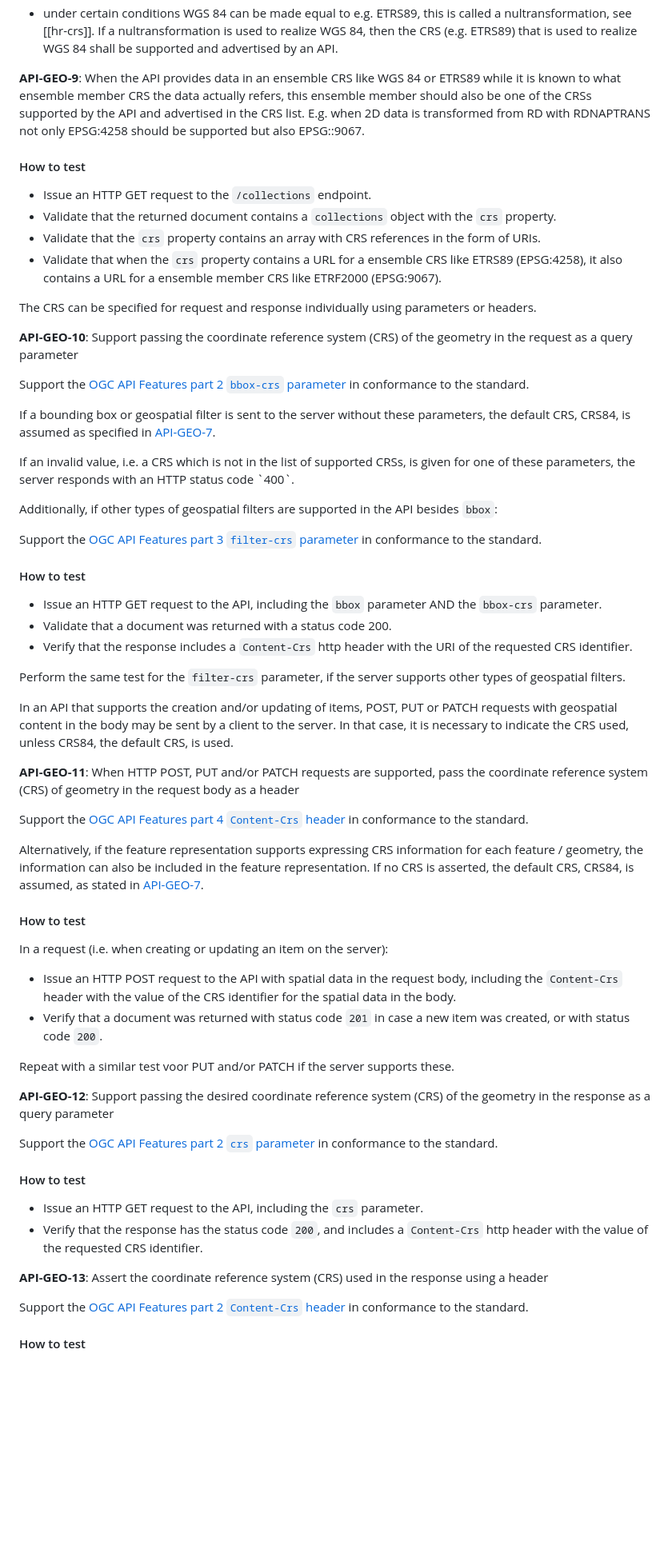
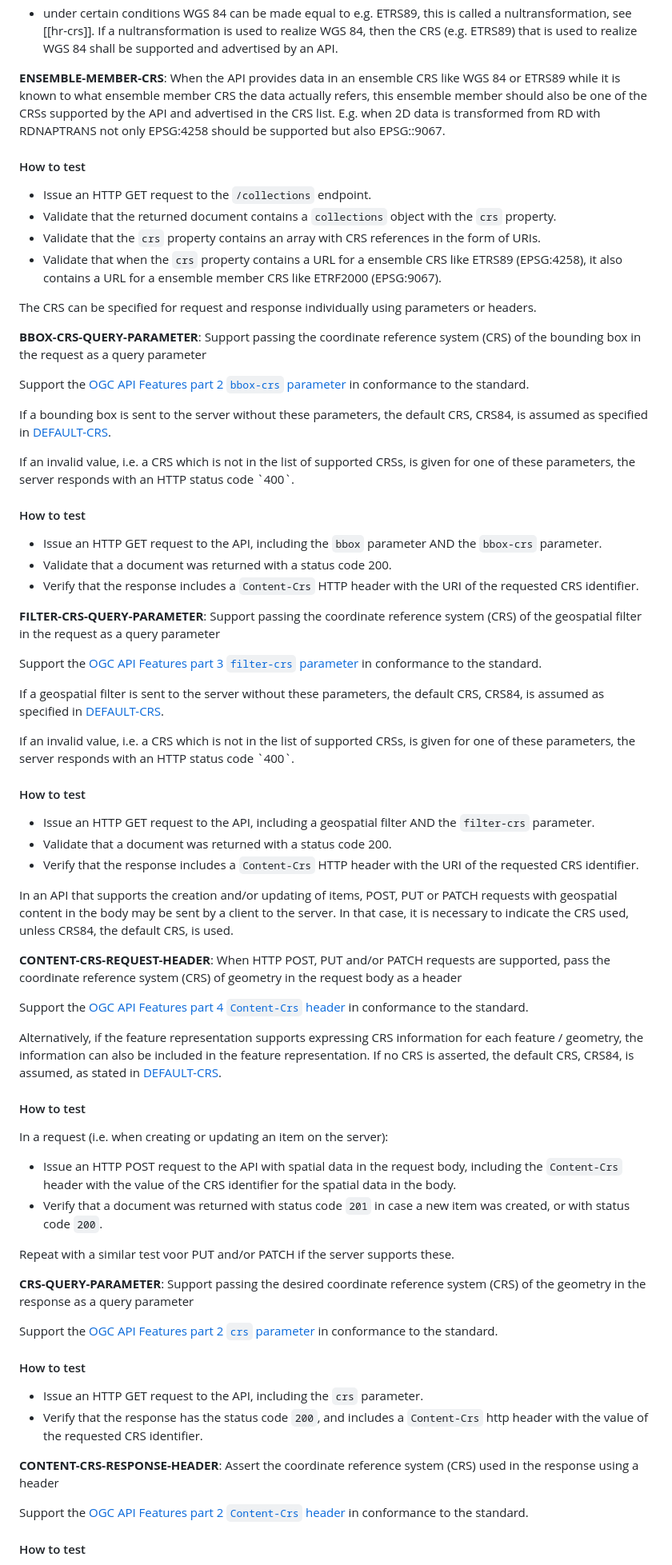
Before and after one commit to Logius-standaarden/API-mod-geospatial, a Markdown page: crs.md, the part around the change printed below. Shown: that part at 80% size. Drawn GitHub-style; blank space fills up the shorter version.

Commit message:
Rules hernoemd en anchors opgenomen voor oude rule nummers (versie voor consultatie geo module).

```diff
--- a/crs.md
+++ b/crs.md
@@ -116,8 +117,8 @@ The guiding principles for CRS support:
 - APIs shall support and advertise both ensemble CRSs and ensemble member CRSs if geometry is exchanged and the CRS for the geometry is an ensemble member CRS.
 - under certain conditions WGS 84 can be made equal to e.g. ETRS89, this is called a nultransformation, see [[hr-crs]]. If a nultransformation is used to realize WGS 84, then the CRS (e.g. ETRS89) that is used to realize WGS 84 shall be supported and advertised by an API.
 
-<div class="rule" id="api-geo-9">
-  <p class="rulelab"><strong>API-GEO-9</strong>: When the API provides data in an ensemble CRS like WGS 84 or ETRS89 while it is known to what ensemble member CRS the data actually refers, this ensemble member should also be one of the CRSs supported by the API and advertised in the CRS list. E.g. when 2D data is transformed from RD with RDNAPTRANS not only EPSG:4258 should be supported but also EPSG::9067.</p>
+<div class="rule" id="ensemble-member-crs">
+  <p class="rulelab"><strong>ENSEMBLE-MEMBER-CRS</strong>: When the API provides data in an ensemble CRS like WGS 84 or ETRS89 while it is known to what ensemble member CRS the data actually refers, this ensemble member should also be one of the CRSs supported by the API and advertised in the CRS list. E.g. when 2D data is transformed from RD with RDNAPTRANS not only EPSG:4258 should be supported but also EPSG::9067.</p>
   <h4 class="rulelab">How to test</h4>
   <ul>
     <li>Issue an HTTP GET request to the <code>/collections</code> endpoint.</li>
@@ -129,30 +130,40 @@ The guiding principles for CRS support:
 
 The CRS can be specified for request and response individually using parameters or headers.
 
-<div class="rule" id="api-geo-10">
-  <p class="rulelab"><strong>API-GEO-10</strong>: Support passing the coordinate reference system (CRS) of the geometry in the request as a query parameter</p>
+<div class="rule" id="bbox-crs-query-parameter">
+  <p class="rulelab"><strong>BBOX-CRS-QUERY-PARAMETER</strong>: Support passing the coordinate reference system (CRS) of the bounding box in the request as a query parameter</p>
   <p>Support the <a href="http://docs.opengeospatial.org/is/18-058/18-058.html#_parameter_bbox_crs">OGC API Features part 2 <code>bbox-crs</code> parameter</a> in conformance to the standard.
   </p>
-  <p>If a bounding box or geospatial filter is sent to the server without these parameters, the default CRS, CRS84, is assumed as specified in <a href="#api-geo-7">API-GEO-7</a>.</p>
+  <p>If a bounding box is sent to the server without these parameters, the default CRS, CRS84, is assumed as specified in <a href="#default-crs">DEFAULT-CRS</a>.</p>
   <p>If an invalid value, i.e. a CRS which is not in the list of supported CRSs, is given for one of these parameters, the server responds with an HTTP status code `400`.</p>
-  <p>Additionally, if other types of geospatial filters are supported in the API besides <code>bbox</code>: </p>
-  <p>Support the <a href="http://docs.ogc.org/DRAFTS/19-079r1.html#filter-filter-crs">OGC API Features part 3 <code>filter-crs</code> parameter</a> in conformance to the standard.
-  </p>
-  <h4 class="rulelab">How to test</h4>
+    <h4 class="rulelab">How to test</h4>
   <uL>
     <li>Issue an HTTP GET request to the API, including the <code>bbox</code> parameter AND the <code>bbox-crs</code> parameter.</li>
     <li>Validate that a document was returned with a status code 200.</li>
-    <li>Verify that the response includes a <code>Content-Crs</code> http header with the URI of the requested CRS identifier.</li>
+    <li>Verify that the response includes a <code>Content-Crs</code> HTTP header with the URI of the requested CRS identifier.</li>
   </ul>
-  <p>Perform the same test  for the <code>filter-crs</code> parameter, if the server supports other types of geospatial filters.</p>
+</div>
+
+<div class="rule" id="filter-crs-query-parameter">
+  <p class="rulelab"><strong>FILTER-CRS-QUERY-PARAMETER</strong>: Support passing the coordinate reference system (CRS) of the geospatial filter in the request as a query parameter</p>
+  <p>Support the <a href="http://docs.ogc.org/DRAFTS/19-079r1.html#filter-filter-crs">OGC API Features part 3 <code>filter-crs</code> parameter</a> in conformance to the standard.
+  </p>
+  <p>If a geospatial filter is sent to the server without these parameters, the default CRS, CRS84, is assumed as specified in <a href="#default-crs">DEFAULT-CRS</a>.</p>
+  <p>If an invalid value, i.e. a CRS which is not in the list of supported CRSs, is given for one of these parameters, the server responds with an HTTP status code `400`.</p>
+  <h4 class="rulelab">How to test</h4>
+  <uL>
+    <li>Issue an HTTP GET request to the API, including a geospatial filter AND the <code>filter-crs</code> parameter.</li>
+    <li>Validate that a document was returned with a status code 200.</li>
+    <li>Verify that the response includes a <code>Content-Crs</code> HTTP header with the URI of the requested CRS identifier.</li>
+  </ul>
 </div>
 
 In an API that supports the creation and/or updating of items, POST, PUT or PATCH requests with geospatial content in the body may be sent by a client to the server. In that case, it is necessary to indicate the CRS used, unless CRS84, the default CRS, is used.
 
-<div class="rule" id="api-geo-11">
-  <p class="rulelab"><strong>API-GEO-11</strong>: When HTTP POST, PUT and/or PATCH requests are supported, pass the coordinate reference system (CRS) of geometry in the request body as a header</p>
+<div class="rule" id="content-crs-request-header">
+  <p class="rulelab"><strong>CONTENT-CRS-REQUEST-HEADER</strong>: When HTTP POST, PUT and/or PATCH requests are supported, pass the coordinate reference system (CRS) of geometry in the request body as a header</p>
   <p>Support the <a href="http://docs.ogc.org/DRAFTS/20-002.html#feature-crs">OGC API Features part 4 <code>Content-Crs</code> header</a> in conformance to the standard.</p>
-  <p>Alternatively, if the feature representation supports expressing CRS information for each feature / geometry, the information can also be included in the feature representation. If no CRS is asserted, the default CRS, CRS84, is assumed, as stated in <a href="#api-geo-7">API-GEO-7</a>.<p>
+  <p>Alternatively, if the feature representation supports expressing CRS information for each feature / geometry, the information can also be included in the feature representation. If no CRS is asserted, the default CRS, CRS84, is assumed, as stated in <a href="#default-crs">DEFAULT-CRS</a>.<p>
   <h4 class="rulelab">How to test</h4>
   <p>In a request (i.e. when creating or updating an item on the server):</p>
   <uL>
@@ -162,8 +173,8 @@ In an API that supports the creation and/or updating of items, POST, PUT or PATC
   <p>Repeat with a similar test voor PUT and/or PATCH if the server supports these.</p>
 </div>
 
-<div class="rule" id="api-geo-12">
-  <p class="rulelab"><strong>API-GEO-12</strong>: Support passing the desired coordinate reference system (CRS) of the geometry in the response as a query parameter</p>
+<div class="rule" id="crs-query-parameter">
+  <p class="rulelab"><strong>CRS-QUERY-PARAMETER</strong>: Support passing the desired coordinate reference system (CRS) of the geometry in the response as a query parameter</p>
   <p>Support the <a href="http://docs.opengeospatial.org/is/18-058/18-058.html#_parameter_crs">OGC API Features part 2 <code>crs</code> parameter</a> in conformance to the standard.
   </p>
   <h4 class="rulelab">How to test</h4>
@@ -173,8 +184,8 @@ In an API that supports the creation and/or updating of items, POST, PUT or PATC
   </ul>
 </div>
 
-<div class="rule" id="api-geo-13">
-  <p class="rulelab"><strong>API-GEO-13</strong>: Assert the coordinate reference system (CRS) used in the response using a header</p>
+<div class="rule" id="content-crs-response-header">
+  <p class="rulelab"><strong>CONTENT-CRS-RESPONSE-HEADER</strong>: Assert the coordinate reference system (CRS) used in the response using a header</p>
   <p>Support the <a href="http://docs.opengeospatial.org/is/18-058/18-058.html#_coordinate_reference_system_information_independent_of_the_feature_encoding">OGC API Features part 2 <code>Content-Crs</code> header</a> in conformance to the standard.
   </p>
   <h4 class="rulelab">How to test</h4>
```
Also changed, not shown: other parts of crs.md (+9 -8 lines), appendix.md (+3 -0 lines), request-response.md (+16 -13 lines).
